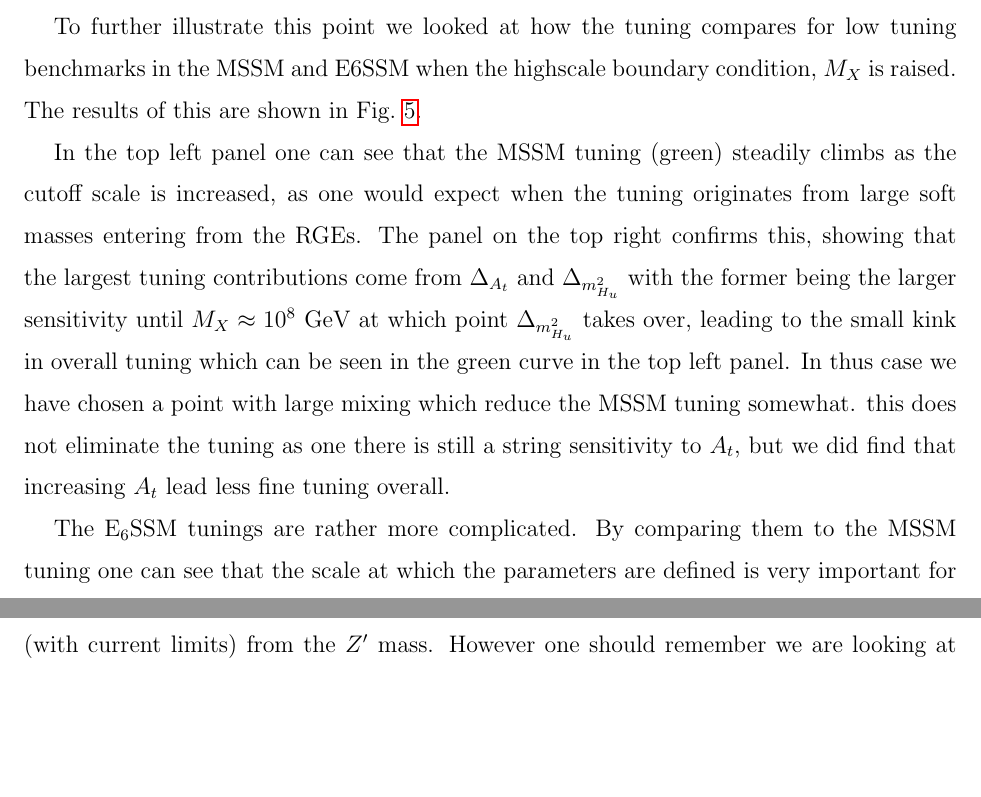
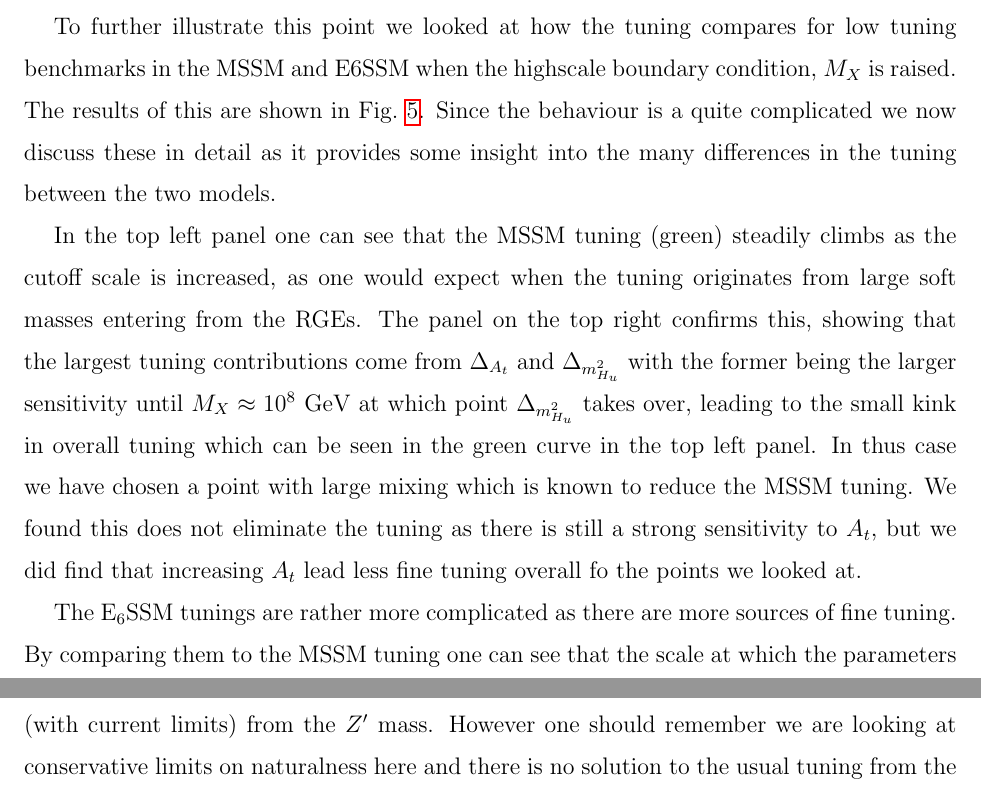
Before and after one commit to azedarach/E6SSM-Tuning, a LaTeX paper (paper/e6ssm-tuning-paper.tex): two parts of pages 20 and 23 of 35 before the commit and two parts of pages 20 and 24 of 35 after it, joined at a grey line, cut so that both start at the same text, the shorter picture padded with empty space. Compiled offline with pdfLaTeX.

Commit message:
fixed small typos.

```diff
--- a/paper/e6ssm-tuning-paper.tex
+++ b/paper/e6ssm-tuning-paper.tex
@@ -979,11 +979,12 @@ there the cE$_6$SSM was found to be less tuned than the cMSSM. Since a
 if the cutoff is large, the larger stop masses of the MSSM can make
 that model more fine tuned due to large RGE effects.
 
-
-To further illustrate this point we looked at how the tuning compares for
-low tuning benchmarks in the MSSM and E6SSM when the highscale
-boundary condition, $M_X$ is raised.  The results of this are shown in
-Fig.~\ref{Fig:BMs-varyMX}.
+To further illustrate this point we looked at how the tuning compares
+for low tuning benchmarks in the MSSM and E6SSM when the highscale
+boundary condition, $M_X$ is raised. The results of this are shown in
+Fig.~\ref{Fig:BMs-varyMX}. Since the behaviour is a quite complicated
+we now discuss these in detail as it provides some insight into the
+many differences in the tuning between the two models.
 
 In the top left panel one can see that the MSSM tuning (green)
 steadily climbs as the cutoff scale is increased, as one would expect
@@ -994,11 +995,11 @@ $\Delta_{m_{H_u}^2}$ with the former being the larger sensitivity
 until $M_X\approx 10^8$ GeV at which point $\Delta_{m_{H_u}^2}$ takes
 over, leading to the small kink in overall tuning which can be seen in
 the green curve in the top left panel. In thus case we have chosen a
-point with large mixing which reduce the MSSM tuning somewhat.  this
-does not eliminate the tuning as one there is still a string
+point with large mixing which is known to reduce the MSSM tuning.  We
+found this does not eliminate the tuning as there is still a strong
 sensitivity to $A_t$, but we did find that increasing $A_t$ lead less
-fine tuning overall.
+fine tuning overall fo the points we looked at.
 
-The E$_6$SSM tunings are rather more complicated.  By comparing them
-to the MSSM tuning one can see that the scale at which the parameters
-are defined is very important for determining which point is more fine
+The E$_6$SSM tunings are rather more complicated as there are more
+sources of fine tuning.  By comparing them to the MSSM tuning one can
+see that the scale at which the parameters are defined is very
@@ -1009,3 +1010,4 @@ cutoff scale considered.
+considered.
 
 For E$_6$SSM BM1 the fine tuning is shown by the blue curve in top
 left panel of Fig.~\ref{Fig:BMs-varyMX} and the individual sensitivities
```
Also changed, not shown: paper/e6ssm-tuning-paper.tex (10 more changed lines).
